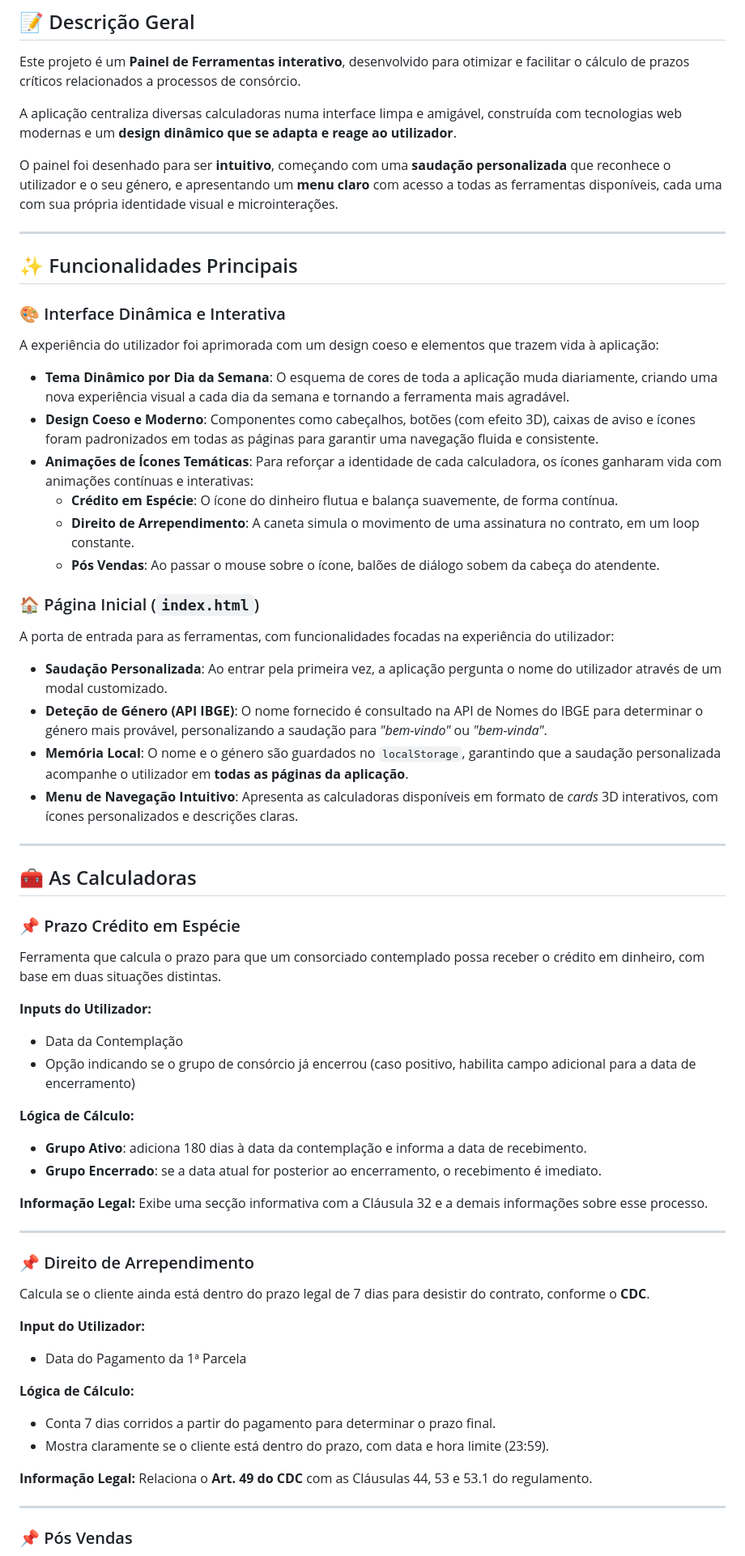
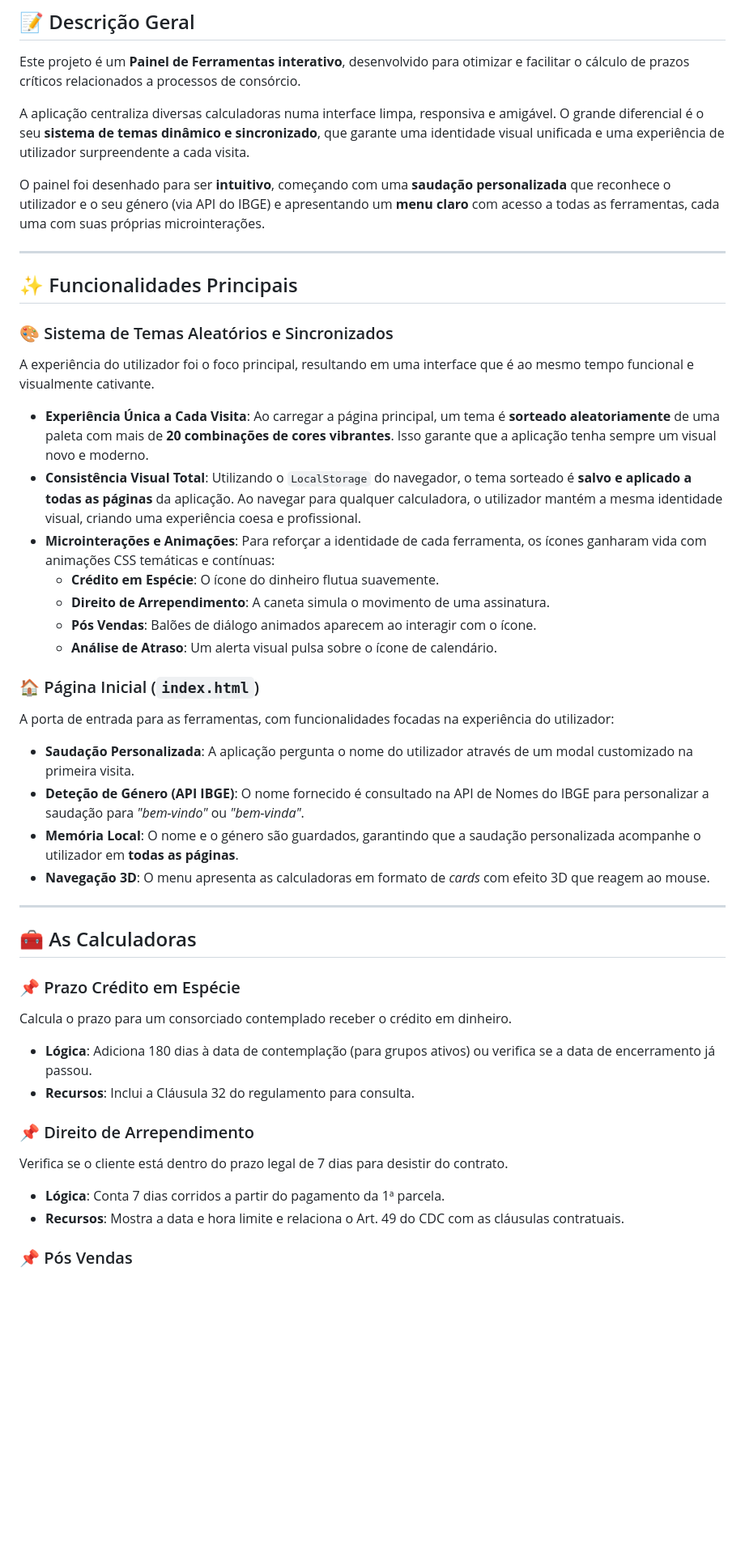
Before and after one commit to FabioRagnarDEV/contador-dias, a Markdown page: README.md, the part around the change printed below. Shown: that part at 81% size. GitHub-like rendering; blank space fills up the shorter version.

```diff
--- a/README.md
+++ b/README.md
@@ -4,33 +4,34 @@
 
 Este projeto é um **Painel de Ferramentas interativo**, desenvolvido para otimizar e facilitar o cálculo de prazos críticos relacionados a processos de consórcio.
 
-A aplicação centraliza diversas calculadoras numa interface limpa e amigável, construída com tecnologias web modernas e um **design dinâmico que se adapta e reage ao utilizador**.
+A aplicação centraliza diversas calculadoras numa interface limpa, responsiva e amigável. O grande diferencial é o seu **sistema de temas dinâmico e sincronizado**, que garante uma identidade visual unificada e uma experiência de utilizador surpreendente a cada visita.
 
-O painel foi desenhado para ser **intuitivo**, começando com uma **saudação personalizada** que reconhece o utilizador e o seu género, e apresentando um **menu claro** com acesso a todas as ferramentas disponíveis, cada uma com sua própria identidade visual e microinterações.
+O painel foi desenhado para ser **intuitivo**, começando com uma **saudação personalizada** que reconhece o utilizador e o seu género (via API do IBGE) e apresentando um **menu claro** com acesso a todas as ferramentas, cada uma com suas próprias microinterações.
 
 ---
 
 ## ✨ Funcionalidades Principais
 
-### 🎨 Interface Dinâmica e Interativa
+### 🎨 Sistema de Temas Aleatórios e Sincronizados
 
-A experiência do utilizador foi aprimorada com um design coeso e elementos que trazem vida à aplicação:
+A experiência do utilizador foi o foco principal, resultando em uma interface que é ao mesmo tempo funcional e visualmente cativante.
 
-* **Tema Dinâmico por Dia da Semana**: O esquema de cores de toda a aplicação muda diariamente, criando uma nova experiência visual a cada dia da semana e tornando a ferramenta mais agradável.
-* **Design Coeso e Moderno**: Componentes como cabeçalhos, botões (com efeito 3D), caixas de aviso e ícones foram padronizados em todas as páginas para garantir uma navegação fluida e consistente.
-* **Animações de Ícones Temáticas**: Para reforçar a identidade de cada calculadora, os ícones ganharam vida com animações contínuas e interativas:
-    * **Crédito em Espécie**: O ícone do dinheiro flutua e balança suavemente, de forma contínua.
-    * **Direito de Arrependimento**: A caneta simula o movimento de uma assinatura no contrato, em um loop constante.
-    * **Pós Vendas**: Ao passar o mouse sobre o ícone, balões de diálogo sobem da cabeça do atendente.
+* **Experiência Única a Cada Visita**: Ao carregar a página principal, um tema é **sorteado aleatoriamente** de uma paleta com mais de **20 combinações de cores vibrantes**. Isso garante que a aplicação tenha sempre um visual novo e moderno.
+* **Consistência Visual Total**: Utilizando o `LocalStorage` do navegador, o tema sorteado é **salvo e aplicado a todas as páginas** da aplicação. Ao navegar para qualquer calculadora, o utilizador mantém a mesma identidade visual, criando uma experiência coesa e profissional.
+* **Microinterações e Animações**: Para reforçar a identidade de cada ferramenta, os ícones ganharam vida com animações CSS temáticas e contínuas:
+    * **Crédito em Espécie**: O ícone do dinheiro flutua suavemente.
+    * **Direito de Arrependimento**: A caneta simula o movimento de uma assinatura.
+    * **Pós Vendas**: Balões de diálogo animados aparecem ao interagir com o ícone.
+    * **Análise de Atraso**: Um alerta visual pulsa sobre o ícone de calendário.
 
 ### 🏠 Página Inicial (`index.html`)
 
 A porta de entrada para as ferramentas, com funcionalidades focadas na experiência do utilizador:
 
-* **Saudação Personalizada**: Ao entrar pela primeira vez, a aplicação pergunta o nome do utilizador através de um modal customizado.
-* **Deteção de Género (API IBGE)**: O nome fornecido é consultado na API de Nomes do IBGE para determinar o género mais provável, personalizando a saudação para *"bem-vindo"* ou *"bem-vinda"*.
-* **Memória Local**: O nome e o género são guardados no `localStorage`, garantindo que a saudação personalizada acompanhe o utilizador em **todas as páginas da aplicação**.
-* **Menu de Navegação Intuitivo**: Apresenta as calculadoras disponíveis em formato de *cards* 3D interativos, com ícones personalizados e descrições claras.
+* **Saudação Personalizada**: A aplicação pergunta o nome do utilizador através de um modal customizado na primeira visita.
+* **Deteção de Género (API IBGE)**: O nome fornecido é consultado na API de Nomes do IBGE para personalizar a saudação para *"bem-vindo"* ou *"bem-vinda"*.
+* **Memória Local**: O nome e o género são guardados, garantindo que a saudação personalizada acompanhe o utilizador em **todas as páginas**.
+* **Navegação 3D**: O menu apresenta as calculadoras em formato de *cards* com efeito 3D que reagem ao mouse.
 
 ---
 
@@ -38,38 +39,15 @@ A porta de entrada para as ferramentas, com funcionalidades focadas na experiên
 
 ### 📌 Prazo Crédito em Espécie
 
-Ferramenta que calcula o prazo para que um consorciado contemplado possa receber o crédito em dinheiro, com base em duas situações distintas.
-
-**Inputs do Utilizador:**
-
-* Data da Contemplação
-* Opção indicando se o grupo de consórcio já encerrou (caso positivo, habilita campo adicional para a data de encerramento)
-
-**Lógica de Cálculo:**
-
-* **Grupo Ativo**: adiciona 180 dias à data da contemplação e informa a data de recebimento.
-* **Grupo Encerrado**: se a data atual for posterior ao encerramento, o recebimento é imediato.
-
-**Informação Legal:** Exibe uma secção informativa com a Cláusula 32 e a demais informações sobre esse processo.
-
----
+Calcula o prazo para um consorciado contemplado receber o crédito em dinheiro.
+* **Lógica**: Adiciona 180 dias à data de contemplação (para grupos ativos) ou verifica se a data de encerramento já passou.
+* **Recursos**: Inclui a Cláusula 32 do regulamento para consulta.
 
 ### 📌 Direito de Arrependimento
 
-Calcula se o cliente ainda está dentro do prazo legal de 7 dias para desistir do contrato, conforme o **CDC**.
-
-**Input do Utilizador:**
-
-* Data do Pagamento da 1ª Parcela
-
-**Lógica de Cálculo:**
-
-* Conta 7 dias corridos a partir do pagamento para determinar o prazo final.
-* Mostra claramente se o cliente está dentro do prazo, com data e hora limite (23:59).
-
-**Informação Legal:** Relaciona o **Art. 49 do CDC** com as Cláusulas 44, 53 e 53.1 do regulamento.
-
----
+Verifica se o cliente está dentro do prazo legal de 7 dias para desistir do contrato.
+* **Lógica**: Conta 7 dias corridos a partir do pagamento da 1ª parcela.
+* **Recursos**: Mostra a data e hora limite e relaciona o Art. 49 do CDC com as cláusulas contratuais.
 
 ### 📌 Pós Vendas
 
```
Also changed, not shown: other parts of README.md (+45 -38 lines).
